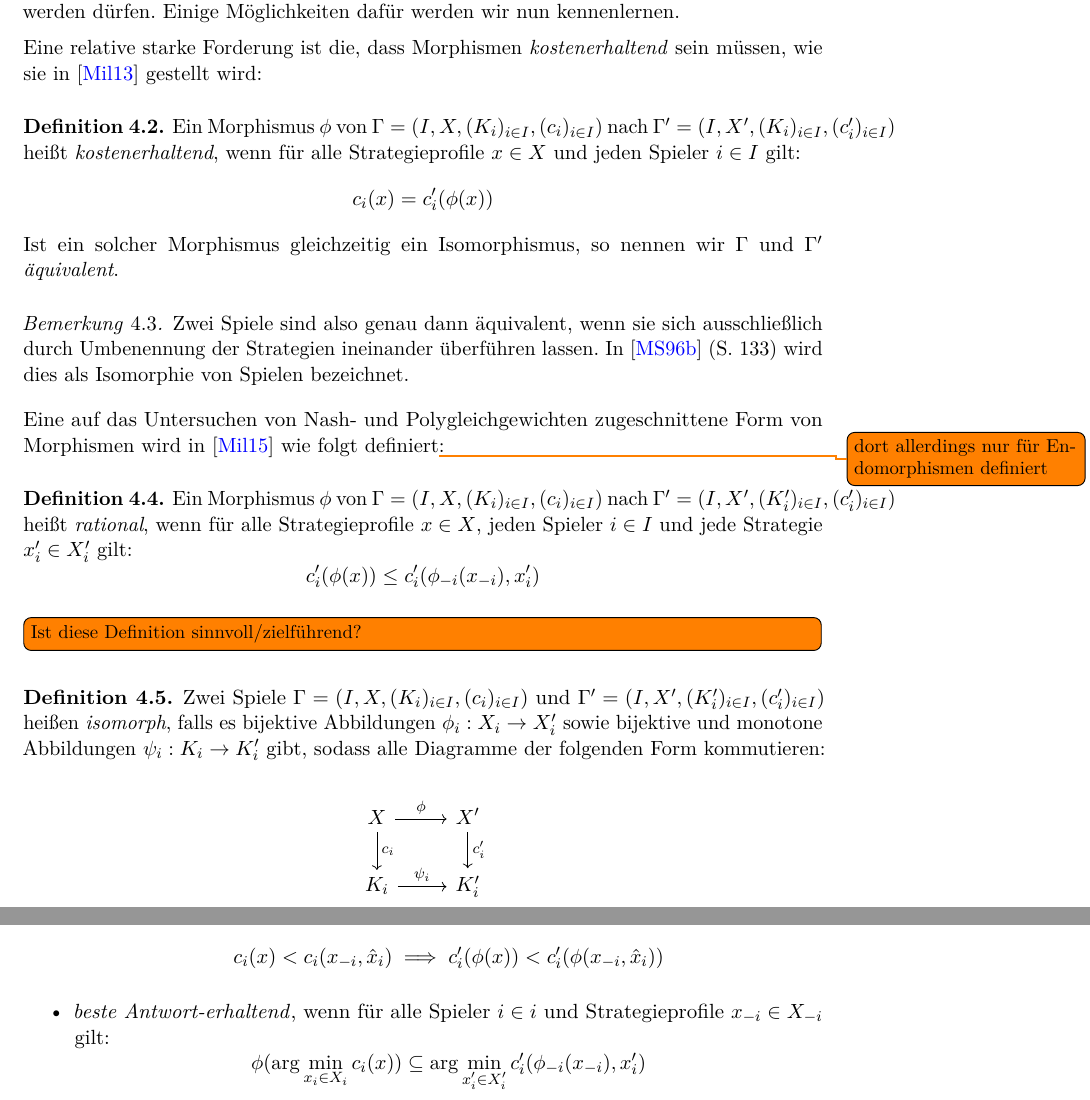
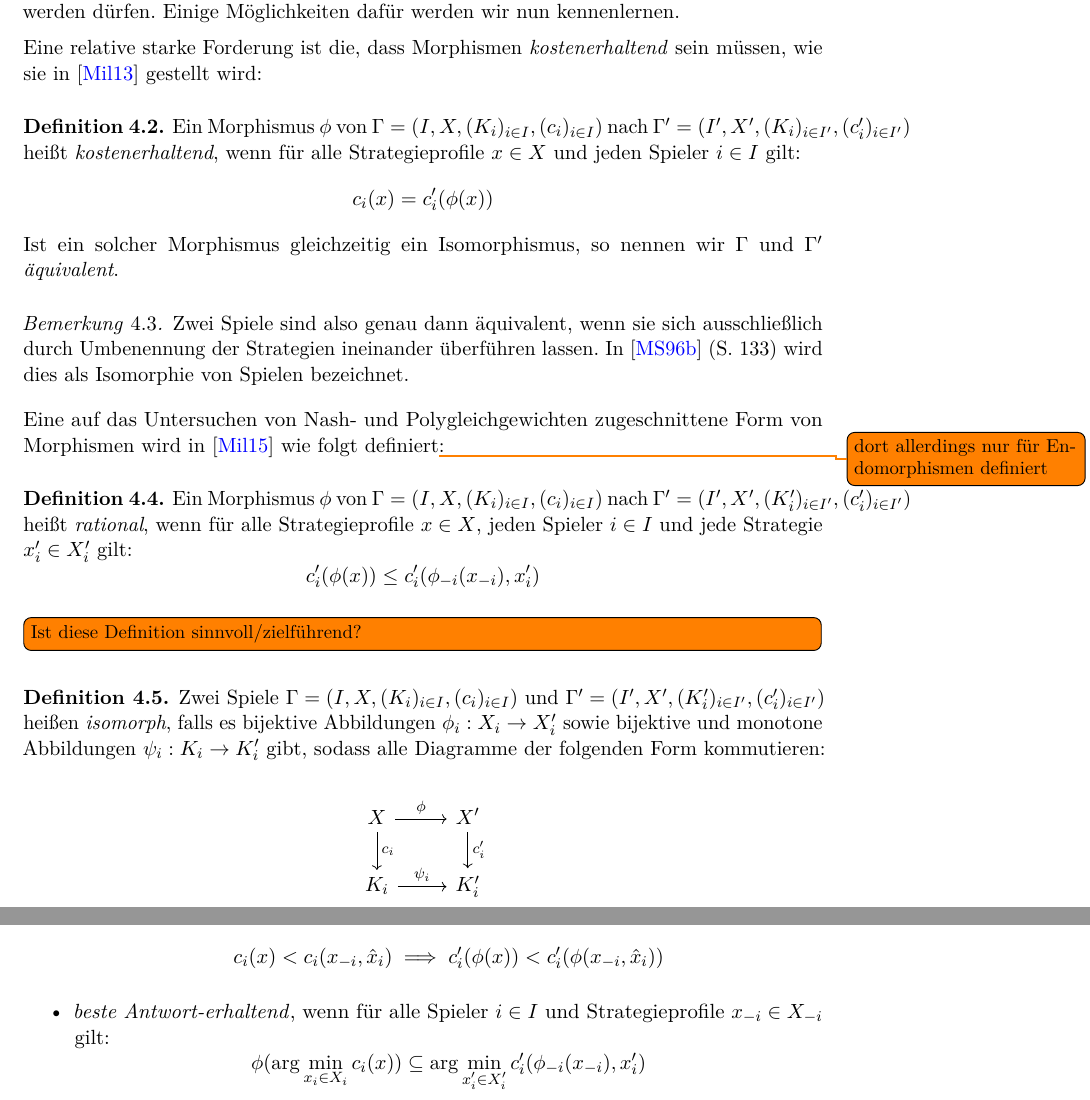
Before and after one commit to GraffL/Masterarbeit, a LaTeX document (Arbeit/Masterarbeit.tex, which reads Arbeit/MorphismenVonSpielen.tex): two parts of pages 11 and 12 of 16, joined at a grey line, cut so that both start at the same text. Compiled offline with pdfLaTeX.

Commit message:
Update MorphismenVonSpielen.tex

```diff
--- a/Arbeit/MorphismenVonSpielen.tex
+++ b/Arbeit/MorphismenVonSpielen.tex
@@ -31,7 +31,7 @@ Echte Morphismen zwischen Spielen sollten folglich noch mehr der Struktur eines
 Eine relative starke Forderung ist die, dass Morphismen \emph{kostenerhaltend} sein müssen, wie sie in \cite{ReprOfFiniteGamesAsNCG} gestellt wird:
 
 \begin{defn}
-	Ein Morphismus $\phi$ von $\Gamma = (I, X, (K_i)_{i\in I}, (c_i)_{i\in I})$ nach $\Gamma' = (I, X', (K_i)_{i\in I}, (c'_i)_{i\in I})$ heißt \emph{kostenerhaltend}, wenn für alle Strategieprofile $x \in X$ und jeden Spieler $i \in I$ gilt:
+	Ein Morphismus $\phi$ von $\Gamma = (I, X, (K_i)_{i\in I}, (c_i)_{i\in I})$ nach $\Gamma' = (I', X', (K_i)_{i\in I'}, (c'_i)_{i\in I'})$ heißt \emph{kostenerhaltend}, wenn für alle Strategieprofile $x \in X$ und jeden Spieler $i \in I$ gilt:
 		\[c_i(x) = c'_i(\phi(x)) \]
 	Ist ein solcher Morphismus gleichzeitig ein Isomorphismus, so nennen wir $\Gamma$ und $\Gamma'$ \emph{äquivalent}.
 \end{defn}
@@ -43,14 +43,14 @@ Eine relative starke Forderung ist die, dass Morphismen \emph{kostenerhaltend} s
 Eine auf das Untersuchen von Nash- und Polygleichgewichten zugeschnittene Form von Morphismen wird in \cite{Polyequilibrium} wie folgt definiert\todo{dort allerdings nur für Endomorphismen definiert}:
 
 \begin{defn}
-	Ein Morphismus $\phi$ von $\Gamma = (I, X, (K_i)_{i\in I}, (c_i)_{i\in I})$ nach $\Gamma' = (I, X', (K'_i)_{i\in I}, (c'_i)_{i\in I})$ heißt \emph{rational}, wenn für alle Strategieprofile $x \in X$, jeden Spieler $i \in I$ und jede Strategie $x'_i \in X'_i$ gilt:
+	Ein Morphismus $\phi$ von $\Gamma = (I, X, (K_i)_{i\in I}, (c_i)_{i\in I})$ nach $\Gamma' = (I', X', (K'_i)_{i\in I'}, (c'_i)_{i\in I'})$ heißt \emph{rational}, wenn für alle Strategieprofile $x \in X$, jeden Spieler $i \in I$ und jede Strategie $x'_i \in X'_i$ gilt:
 	\[c'_i(\phi(x)) \leq c'_i(\phi_{-i}(x_{-i}), x'_i) \]
 \end{defn}
 
 \todo[inline]{Ist diese Definition sinnvoll/zielführend?}
 
 \begin{defn}\label{def:SpielIsomLap}
-	Zwei Spiele $\Gamma = (I, X, (K_i)_{i\in I}, (c_i)_{i\in I})$ und $\Gamma' = (I, X', (K'_i)_{i\in I}, (c'_i)_{i\in I})$ heißen \emph{isomorph}, falls es bijektive Abbildungen $\phi_i: X_i \to X'_i$ sowie bijektive und monotone Abbildungen $\psi_i: K_i \to K'_i$ gibt, sodass alle Diagramme der folgenden Form kommutieren:
+	Zwei Spiele $\Gamma = (I, X, (K_i)_{i\in I}, (c_i)_{i\in I})$ und $\Gamma' = (I', X', (K'_i)_{i\in I'}, (c'_i)_{i\in I'})$ heißen \emph{isomorph}, falls es bijektive Abbildungen $\phi_i: X_i \to X'_i$ sowie bijektive und monotone Abbildungen $\psi_i: K_i \to K'_i$ gibt, sodass alle Diagramme der folgenden Form kommutieren:
 
 	\begin{center}
 		\begin{tikzcd}
@@ -89,7 +89,7 @@ Eine ganze Familie von Morphismen erhält man zudem aus den in \Cref{sec:Potenti
 			\[c_i(x) - c_i(x_{-i}, \hat{x}_i) = f_i(c'_i(\phi(x)) - c'_i(\phi(x_{-i}, \hat{x}_i)))\]
 		\item \emph{ordinal}, wenn für alle Strategieprofile $x \in X$, Spieler $i \in I$ und Strategien $\hat{x}_i$ gilt:
 			\[c_i(x) < c_i(x_{-i}, \hat{x}_i) \implies c'_i(\phi(x)) < c'_i(\phi(x_{-i}, \hat{x}_i))\]
-		\item \emph{beste Antwort-erhaltend}, wenn für alle Spieler $i \in i$ und Strategieprofile $x_{-i} \in X_{-i}$ gilt:
+		\item \emph{beste Antwort-erhaltend}, wenn für alle Spieler $i \in I$ und Strategieprofile $x_{-i} \in X_{-i}$ gilt:
 			\[\phi(\arg \min_{x_i \in X_i}c_i(x)) \subseteq \arg \min_{x'_i \in X'_i} c'_i(\phi_{-i}(x_{-i}), x'_i)\]
 	\end{itemize}
 \end{defn}
```
